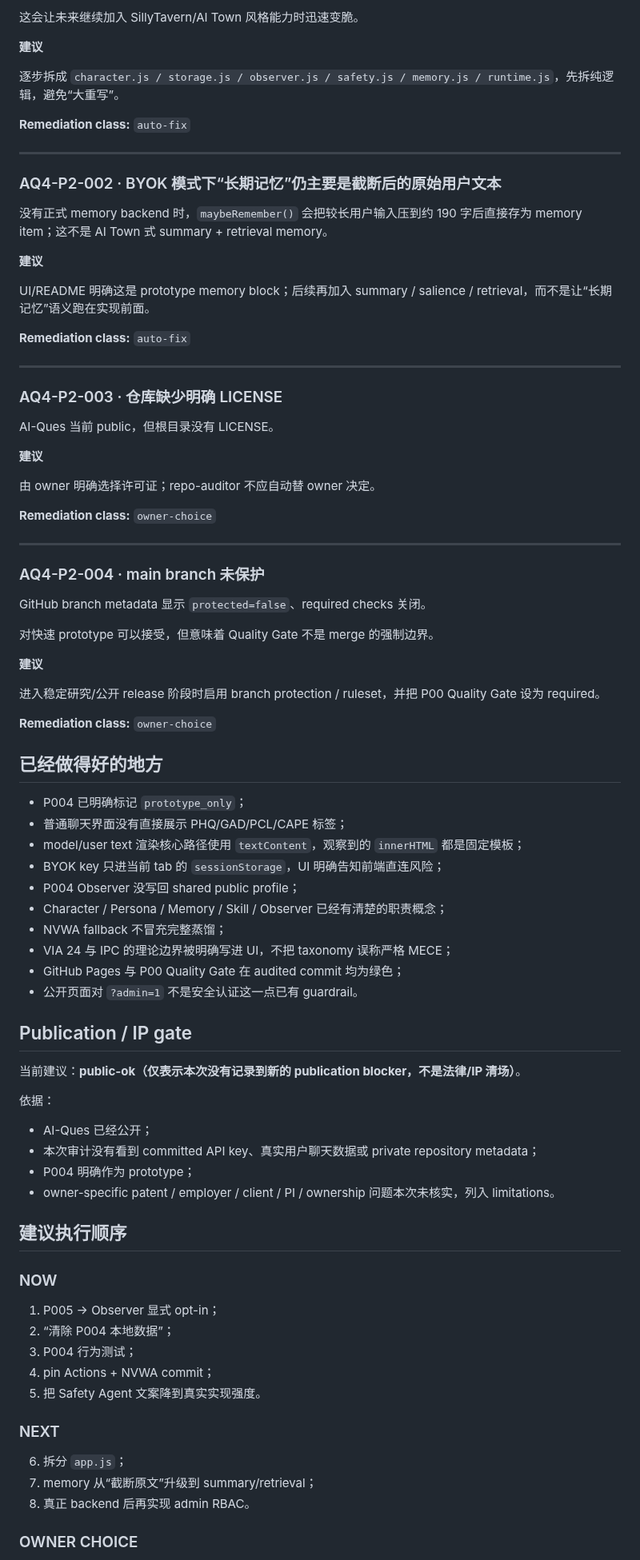
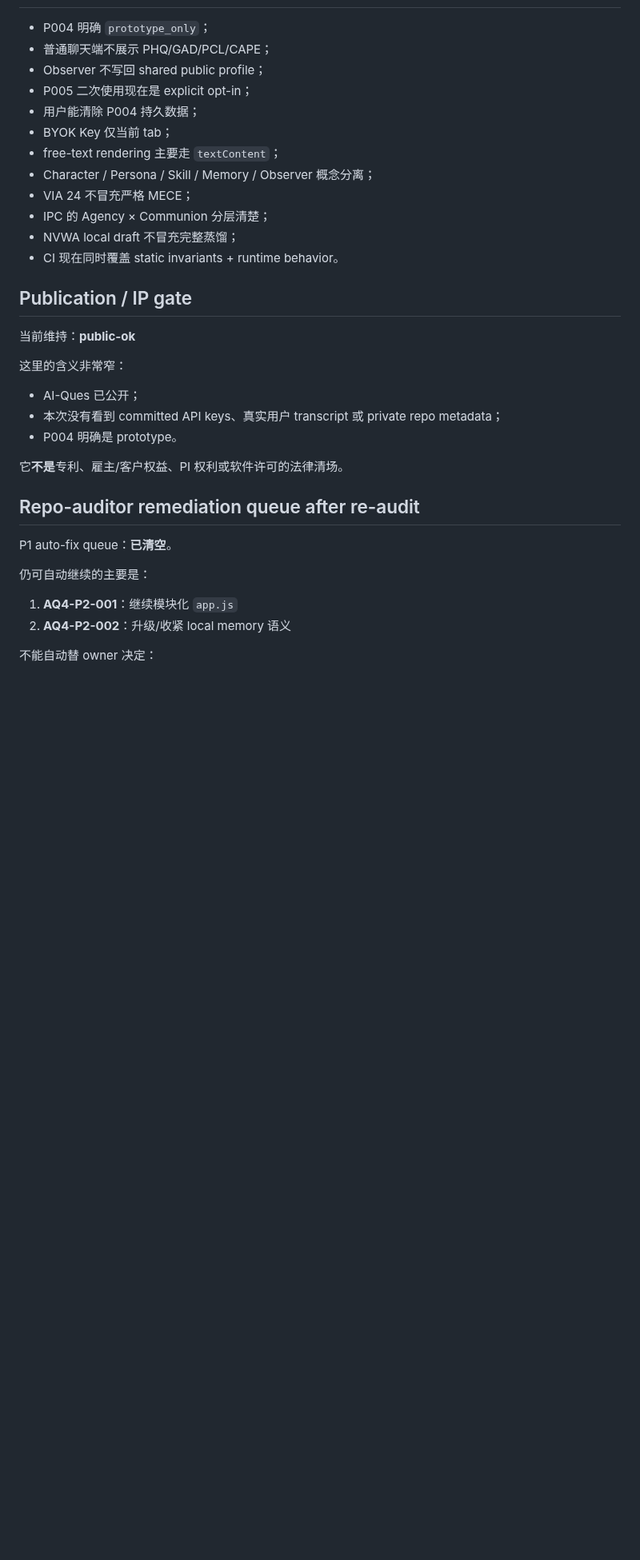
Before and after one commit to CochraneK/repo-auditor, a Markdown page: audits/AI-Ques-P004-2026-09-16.md, the part around one of its changes. Shown at 80% size. Rendered like a GitHub page; blank space fills up the shorter version.

```diff
--- a/audits/AI-Ques-P004-2026-09-16.md
+++ b/audits/AI-Ques-P004-2026-09-16.md
@@ -205,88 +190,36 @@ Actions pin 到 reviewed full commit SHA，并保留版本注释；NVWA protocol
-这会让未来继续加入 SillyTavern/AI Town 风格能力时迅速变脆。
-
-**建议**
-
-逐步拆成 `character.js / storage.js / observer.js / safety.js / memory.js / runtime.js`，先拆纯逻辑，避免“大重写”。
-
-**Remediation class:** `auto-fix`
-
----
-
-### AQ4-P2-002 · BYOK 模式下“长期记忆”仍主要是截断后的原始用户文本
-
-没有正式 memory backend 时，`maybeRemember()` 会把较长用户输入压到约 190 字后直接存为 memory item；这不是 AI Town 式 summary + retrieval memory。
-
-**建议**
-
-UI/README 明确这是 prototype memory block；后续再加入 summary / salience / retrieval，而不是让“长期记忆”语义跑在实现前面。
-
-**Remediation class:** `auto-fix`
-
----
-
-### AQ4-P2-003 · 仓库缺少明确 LICENSE
-
-AI-Ques 当前 public，但根目录没有 LICENSE。
-
-**建议**
-
-由 owner 明确选择许可证；repo-auditor 不应自动替 owner 决定。
-
-**Remediation class:** `owner-choice`
-
----
-
-### AQ4-P2-004 · main branch 未保护
-
-GitHub branch metadata 显示 `protected=false`、required checks 关闭。
-
-对快速 prototype 可以接受，但意味着 Quality Gate 不是 merge 的强制边界。
-
-**建议**
-
-进入稳定研究/公开 release 阶段时启用 branch protection / ruleset，并把 P00 Quality Gate 设为 required。
-
-**Remediation class:** `owner-choice`
-
-## 已经做得好的地方
-
-- P004 已明确标记 `prototype_only`；
-- 普通聊天界面没有直接展示 PHQ/GAD/PCL/CAPE 标签；
-- model/user text 渲染核心路径使用 `textContent`，观察到的 `innerHTML` 都是固定模板；
-- BYOK key 只进当前 tab 的 `sessionStorage`，UI 明确告知前端直连风险；
-- P004 Observer 没写回 shared public profile；
-- Character / Persona / Memory / Skill / Observer 已经有清楚的职责概念；
-- NVWA fallback 不冒充完整蒸馏；
-- VIA 24 与 IPC 的理论边界被明确写进 UI，不把 taxonomy 误称严格 MECE；
-- GitHub Pages 与 P00 Quality Gate 在 audited commit 均为绿色；
-- 公开页面对 `?admin=1` 不是安全认证这一点已有 guardrail。
+- P004 明确 `prototype_only`；
+- 普通聊天端不展示 PHQ/GAD/PCL/CAPE；
+- Observer 不写回 shared public profile；
+- P005 二次使用现在是 explicit opt-in；
+- 用户能清除 P004 持久数据；
+- BYOK Key 仅当前 tab；
+- free-text rendering 主要走 `textContent`；
+- Character / Persona / Skill / Memory / Observer 概念分离；
+- VIA 24 不冒充严格 MECE；
+- IPC 的 Agency × Communion 分层清楚；
+- NVWA local draft 不冒充完整蒸馏；
+- CI 现在同时覆盖 static invariants + runtime behavior。
 
 ## Publication / IP gate
 
-当前建议：**public-ok（仅表示本次没有记录到新的 publication blocker，不是法律/IP 清场）**。
+当前维持：**public-ok**
 
-依据：
+这里的含义非常窄：
 
-- AI-Ques 已经公开；
-- 本次审计没有看到 committed API key、真实用户聊天数据或 private repository metadata；
-- P004 明确作为 prototype；
-- owner-specific patent / employer / client / PI / ownership 问题本次未核实，列入 limitations。
+- AI-Ques 已公开；
+- 本次没有看到 committed API keys、真实用户 transcript 或 private repo metadata；
+- P004 明确是 prototype。
 
-## 建议执行顺序
+它**不是**专利、雇主/客户权益、PI 权利或软件许可的法律清场。
 
-### NOW
+## Repo-auditor remediation queue after re-audit
 
-1. P005 → Observer 显式 opt-in；
-2. “清除 P004 本地数据”；
-3. P004 行为测试；
-4. pin Actions + NVWA commit；
-5. 把 Safety Agent 文案降到真实实现强度。
+P1 auto-fix queue：**已清空**。
 
-### NEXT
+仍可自动继续的主要是：
 
-6. 拆分 `app.js`；
-7. memory 从“截断原文”升级到 summary/retrieval；
-8. 真正 backend 后再实现 admin RBAC。
+1. **AQ4-P2-001**：继续模块化 `app.js`
+2. **AQ4-P2-002**：升级/收紧 local memory 语义
 
-### OWNER CHOICE
+不能自动替 owner 决定：
 
```
Also changed, not shown: other parts of audits/AI-Ques-P004-2026-09-16.md (+134 -142 lines).
